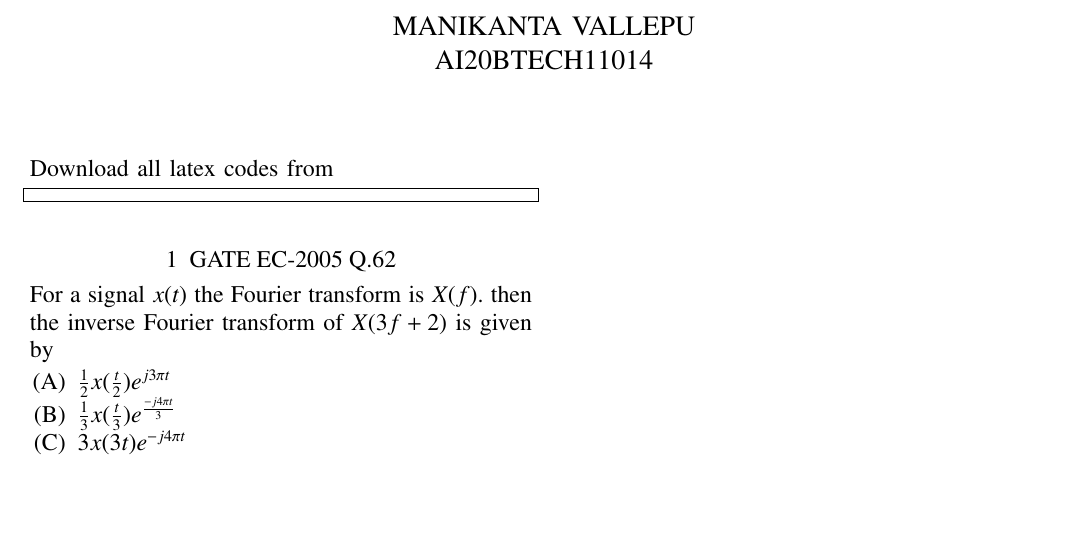
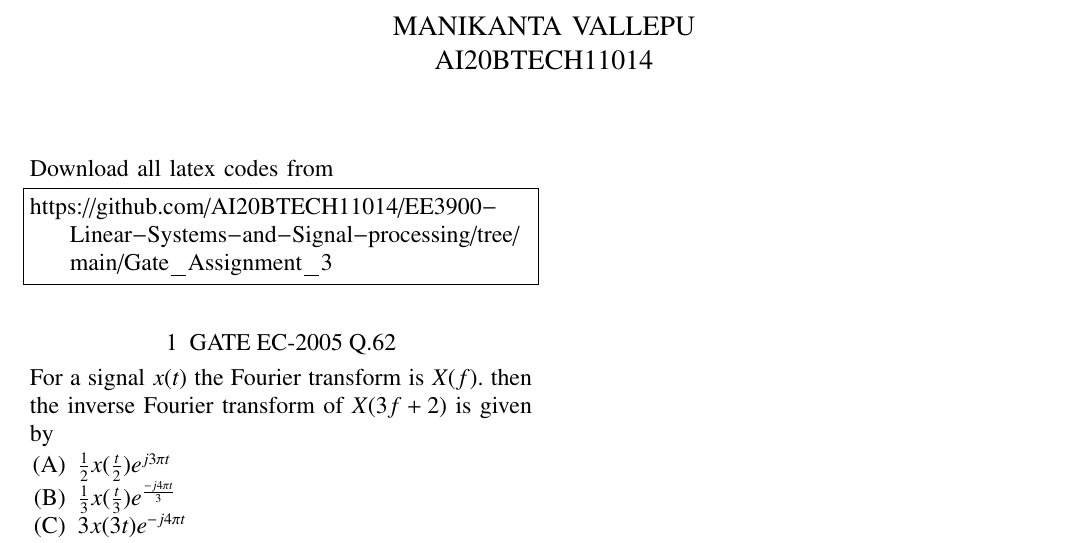
Before and after one commit to AI20BTECH11014/EE3900-Linear-Systems-and-Signal-processing, a LaTeX problem sheet (Gate_Assignment_3/Gate_Assignment_3.tex): part of the page, cut so that both start at the same text, the shorter picture padded with empty space. Compiled offline with pdfLaTeX.

Commit message:
Update Gate_Assignment_3.tex

```diff
--- a/Gate_Assignment_3/Gate_Assignment_3.tex
+++ b/Gate_Assignment_3/Gate_Assignment_3.tex
@@ -154,7 +154,7 @@ columns=fullflexible
 \renewcommand{\thetable}{\theenumi}
 Download all latex codes from
 \begin{lstlisting}
-
+https://github.com/AI20BTECH11014/EE3900-Linear-Systems-and-Signal-processing/tree/main/Gate_Assignment_3
 \end{lstlisting}
 \section{GATE EC-2005 Q.62}
 For a signal $x(t)$ the Fourier transform is $X(f)$. then the inverse Fourier transform of $X(3f + 2)$ is given by
```
